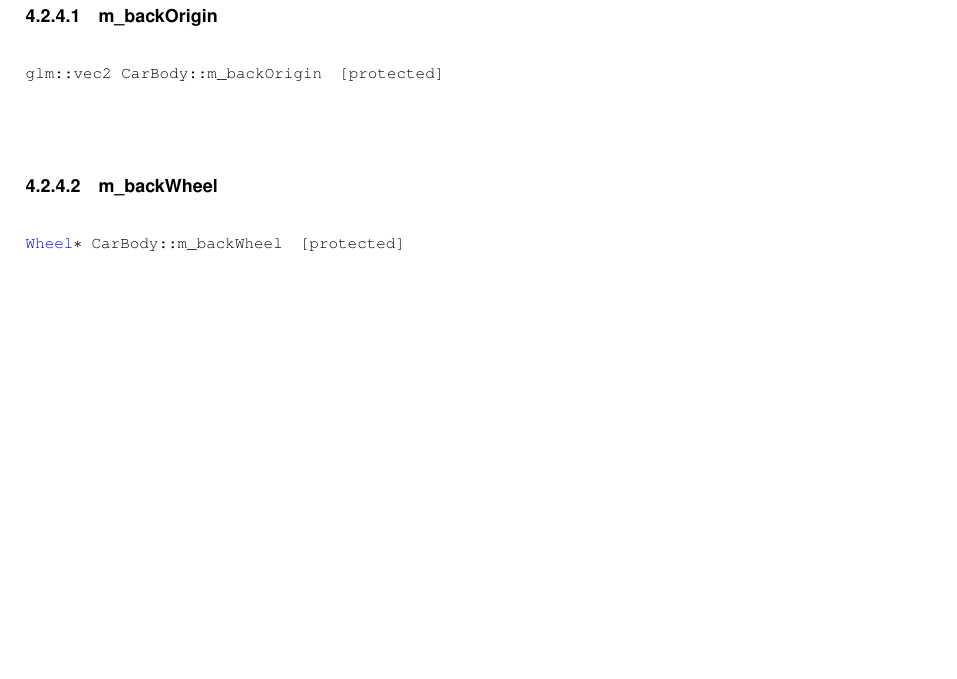
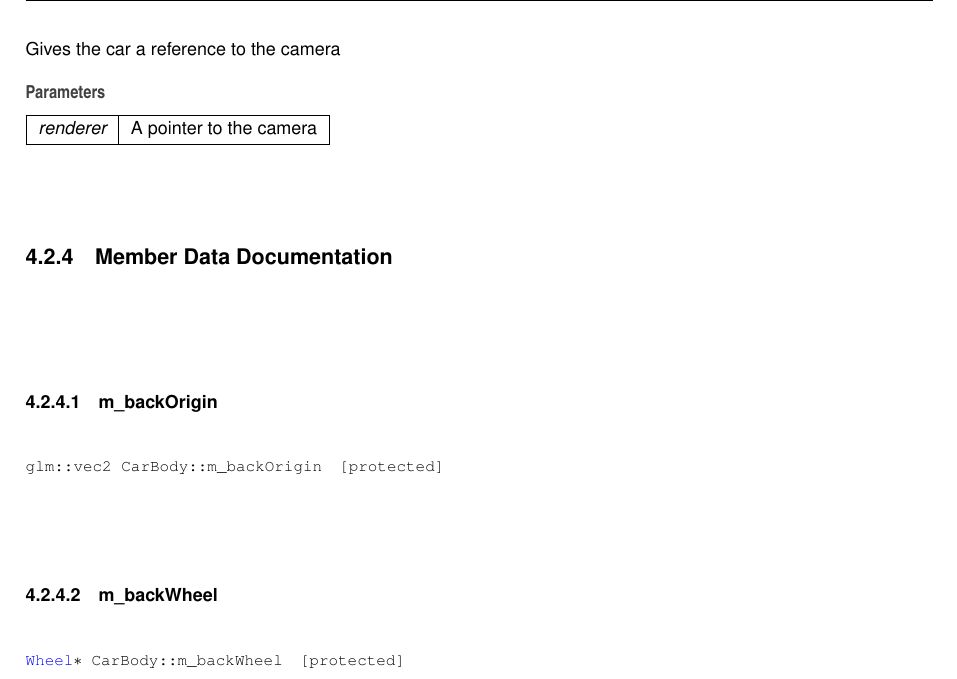
Before and after one commit to geronimoj/PhysicsTutorial, a LaTeX thesis (Docs/latex/refman.tex, which reads Docs/latex/class_car_body.tex): part of page 25 of 83, cut at the place of the change, the shorter picture padded with empty space. Compiled offline with pdfLaTeX.

Commit message:
Forogt to comment the SetCamera function in carbody so it was missed by boxygen

```diff
--- a/Docs/latex/class_car_body.tex
+++ b/Docs/latex/class_car_body.tex
@@ -92,6 +92,15 @@ Reimplemented from \mbox{\hyperlink{class_box_a9a66c0051d4109c8f05676d95ced3033}
 
 
 
+Gives the car a reference to the camera
+
+
+\begin{DoxyParams}{Parameters}
+{\em renderer} & A pointer to the camera\\
+\hline
+\end{DoxyParams}
+
+
 \doxysubsection{Member Data Documentation}
 \mbox{\Hypertarget{class_car_body_a4bc9e6b56a7a03b265ae77531a52040e}\label{class_car_body_a4bc9e6b56a7a03b265ae77531a52040e}}
 \index{CarBody@{CarBody}!m\_backOrigin@{m\_backOrigin}}
```
Also changed, not shown: Docs/latex/class_car_body.tex (2 more changed lines), 3 other files.
